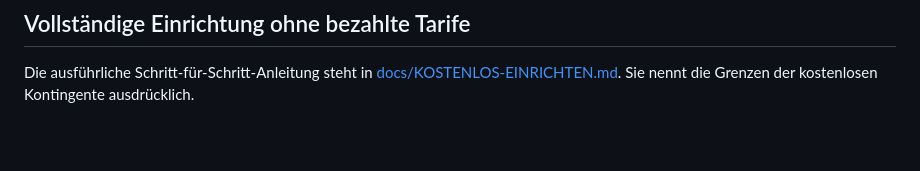
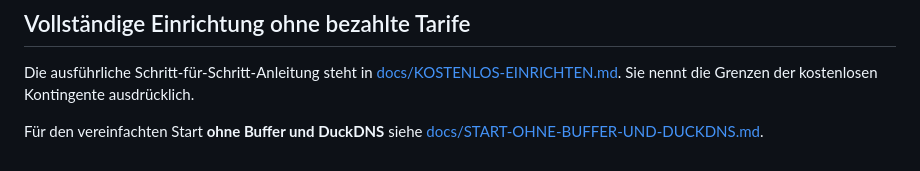
Before and after one commit to jarno187-de/Jarvis, a Markdown page: README.md, the part around the change. Rendered like a GitHub page; blank space fills up the shorter version.

Commit message:
Add setup path without Buffer or DuckDNS

```diff
--- a/README.md
+++ b/README.md
@@ -28,3 +28,5 @@ Unter **Einstellungen → Darstellung** kannst du Dark Mode oder Light Mode ausw
 ## Vollständige Einrichtung ohne bezahlte Tarife
 
 Die ausführliche Schritt-für-Schritt-Anleitung steht in [docs/KOSTENLOS-EINRICHTEN.md](docs/KOSTENLOS-EINRICHTEN.md). Sie nennt die Grenzen der kostenlosen Kontingente ausdrücklich.
+
+Für den vereinfachten Start **ohne Buffer und DuckDNS** siehe [docs/START-OHNE-BUFFER-UND-DUCKDNS.md](docs/START-OHNE-BUFFER-UND-DUCKDNS.md).
```
Also changed, not shown: docs/START-OHNE-BUFFER-UND-DUCKDNS.md (added, +146 -0 lines).
